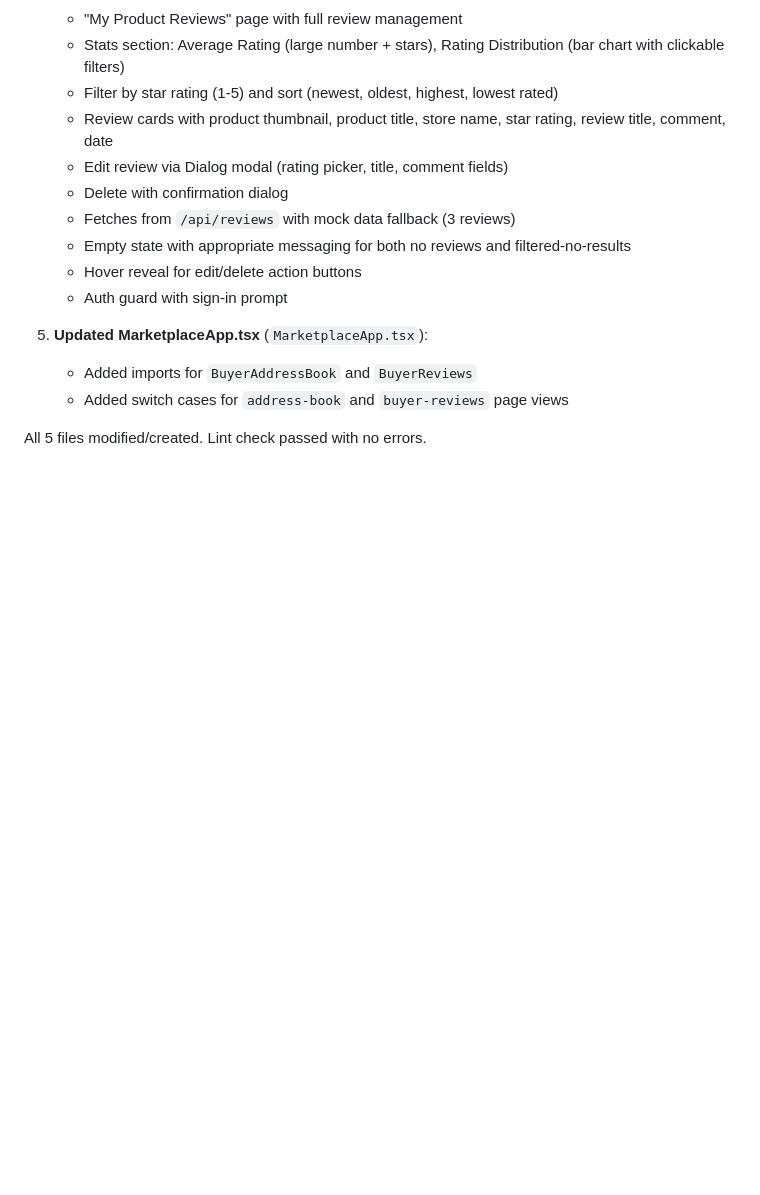
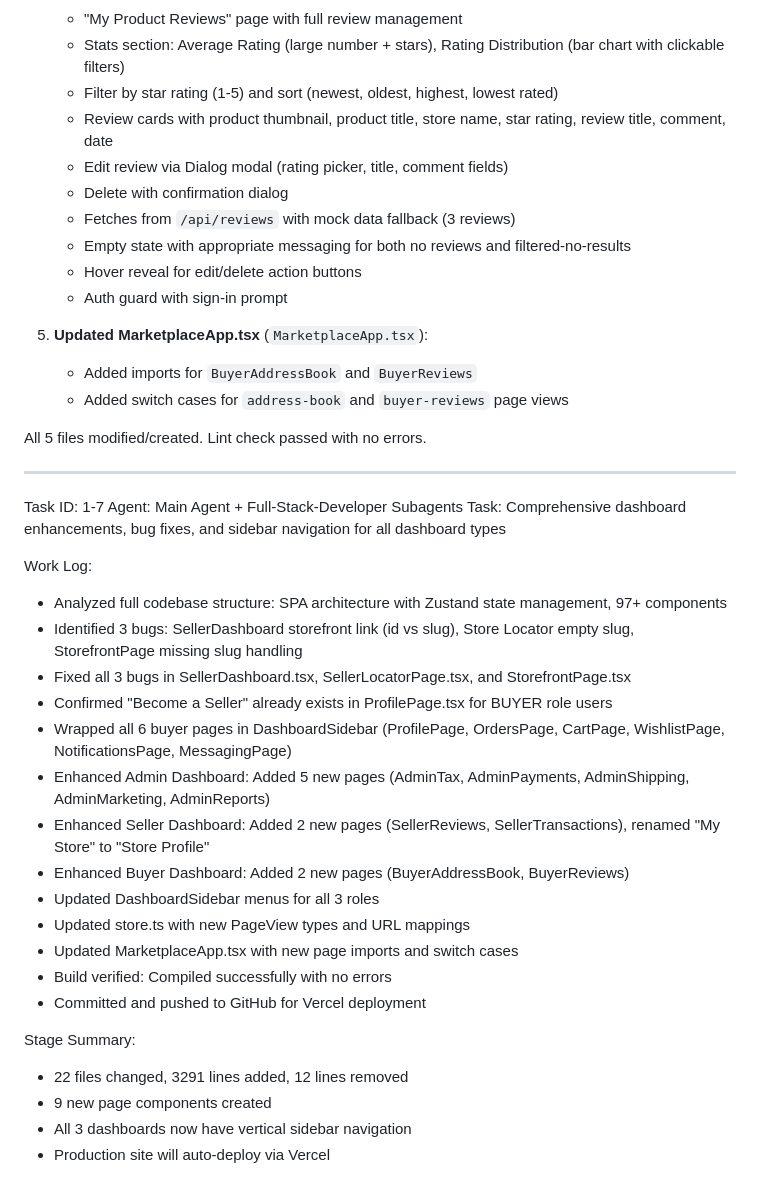
Before and after one commit to canadamarketplace/canadamarketplace, a Markdown page: worklog.md, the part around the change. GitHub-like rendering; blank space fills up the shorter version.

Commit message:
2e40c8d1-ff8e-421d-8144-67aa31d9c4d2

```diff
--- a/worklog.md
+++ b/worklog.md
@@ -170,3 +170,29 @@ Add Address Book and My Reviews pages to the Buyer Dashboard sidebar navigation.
    - Added switch cases for `address-book` and `buyer-reviews` page views
 
 All 5 files modified/created. Lint check passed with no errors.
+
+---
+Task ID: 1-7
+Agent: Main Agent + Full-Stack-Developer Subagents
+Task: Comprehensive dashboard enhancements, bug fixes, and sidebar navigation for all dashboard types
+
+Work Log:
+- Analyzed full codebase structure: SPA architecture with Zustand state management, 97+ components
+- Identified 3 bugs: SellerDashboard storefront link (id vs slug), Store Locator empty slug, StorefrontPage missing slug handling
+- Fixed all 3 bugs in SellerDashboard.tsx, SellerLocatorPage.tsx, and StorefrontPage.tsx
+- Confirmed "Become a Seller" already exists in ProfilePage.tsx for BUYER role users
+- Wrapped all 6 buyer pages in DashboardSidebar (ProfilePage, OrdersPage, CartPage, WishlistPage, NotificationsPage, MessagingPage)
+- Enhanced Admin Dashboard: Added 5 new pages (AdminTax, AdminPayments, AdminShipping, AdminMarketing, AdminReports)
+- Enhanced Seller Dashboard: Added 2 new pages (SellerReviews, SellerTransactions), renamed "My Store" to "Store Profile"
+- Enhanced Buyer Dashboard: Added 2 new pages (BuyerAddressBook, BuyerReviews)
+- Updated DashboardSidebar menus for all 3 roles
+- Updated store.ts with new PageView types and URL mappings
+- Updated MarketplaceApp.tsx with new page imports and switch cases
+- Build verified: Compiled successfully with no errors
+- Committed and pushed to GitHub for Vercel deployment
+
+Stage Summary:
+- 22 files changed, 3291 lines added, 12 lines removed
+- 9 new page components created
+- All 3 dashboards now have vertical sidebar navigation
+- Production site will auto-deploy via Vercel
```
